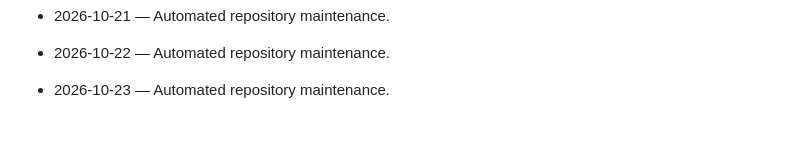
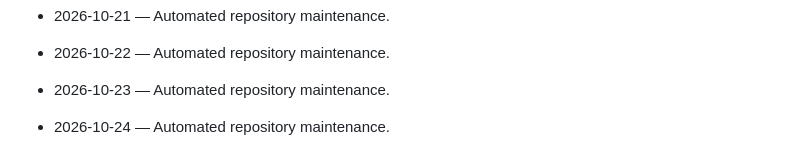
Before and after one commit to Mahnoor-Khizar/AutoXpress-by-Mahnoor, a Markdown page: DAILY_ACTIVITY.md, the part around the change. GitHub-like rendering; blank space fills up the shorter version.

Commit message:
chore: daily maintenance

```diff
--- a/DAILY_ACTIVITY.md
+++ b/DAILY_ACTIVITY.md
@@ -123,3 +123,5 @@ This file is maintained automatically.
 - 2026-10-22 — Automated repository maintenance.
 
 - 2026-10-23 — Automated repository maintenance.
+
+- 2026-10-24 — Automated repository maintenance.
```
